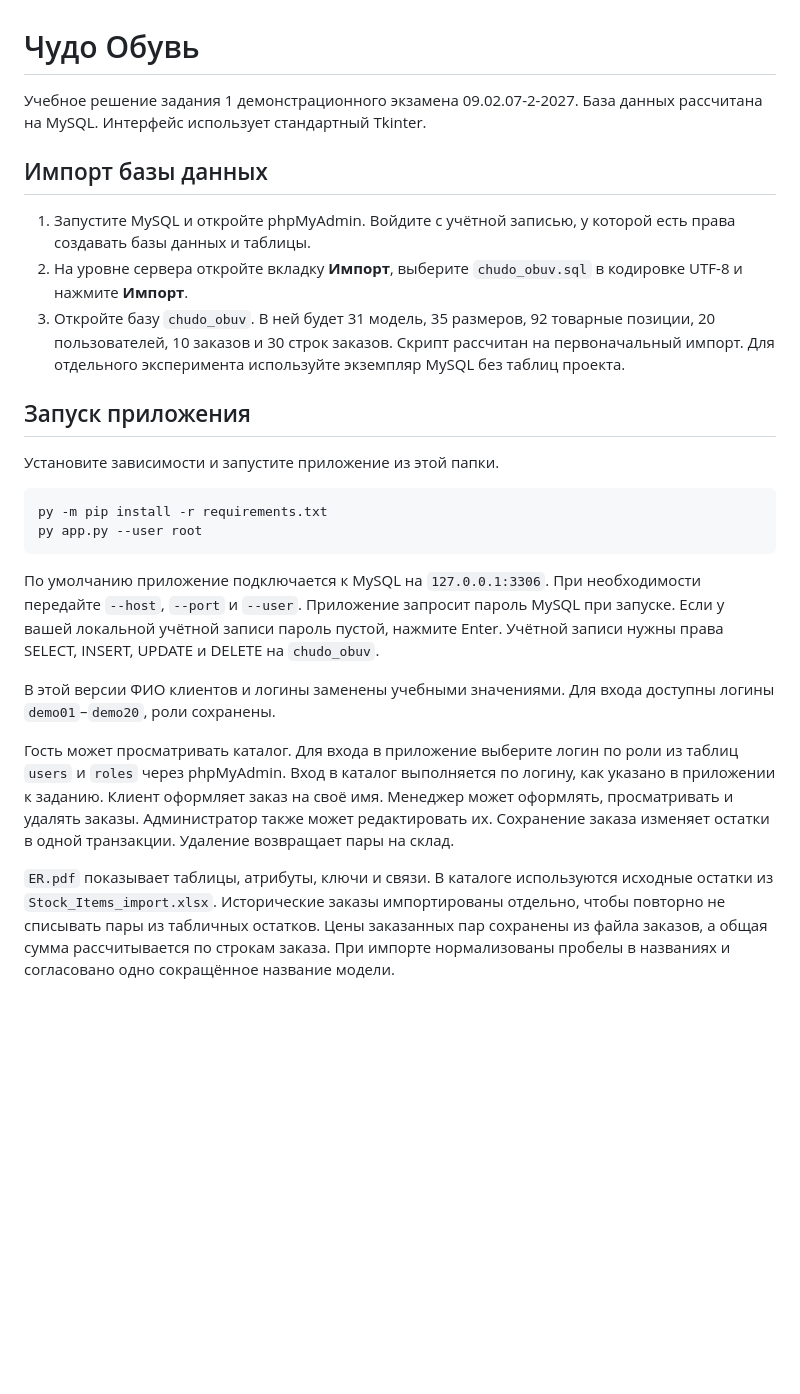
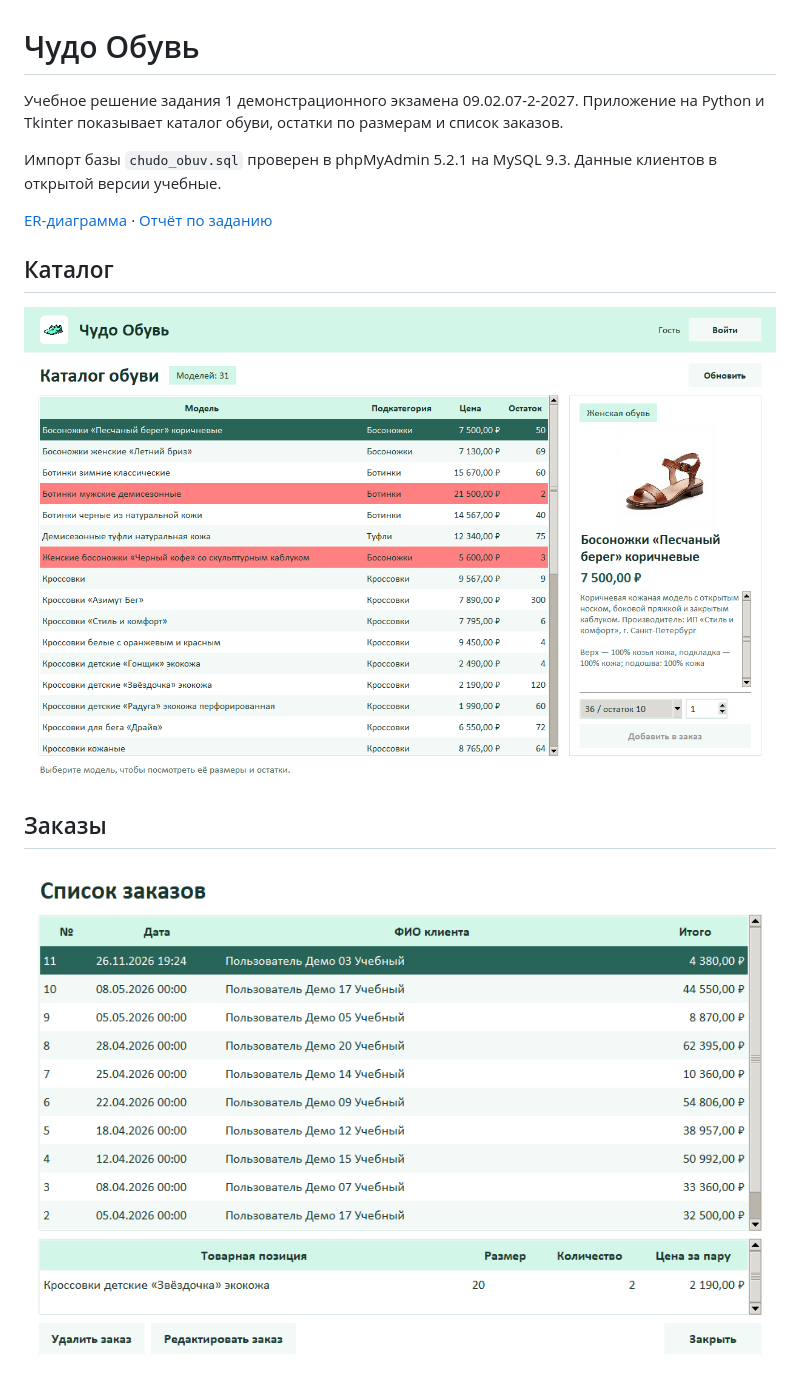
Before and after one commit to raskastil/ChudoObuv-Ranepa, a Markdown page: README.md, the part around the change. Rendered like a GitHub page; pictures changed too: screenshots/catalog.png (added), screenshots/orders.png (added); blank space fills up the shorter version.

Commit message:
Shorten README and add app screenshots

````diff
--- a/README.md
+++ b/README.md
@@ -1,26 +1,15 @@
 # Чудо Обувь
 
-Учебное решение задания 1 демонстрационного экзамена 09.02.07-2-2027. База данных рассчитана на MySQL. Интерфейс использует стандартный Tkinter.
+Учебное решение задания 1 демонстрационного экзамена 09.02.07-2-2027. Приложение на Python и Tkinter показывает каталог обуви, остатки по размерам и список заказов.
 
-## Импорт базы данных
+Импорт базы `chudo_obuv.sql` проверен в phpMyAdmin 5.2.1 на MySQL 9.3. Данные клиентов в открытой версии учебные.
 
-1. Запустите MySQL и откройте phpMyAdmin. Войдите с учётной записью, у которой есть права создавать базы данных и таблицы.
-2. На уровне сервера откройте вкладку **Импорт**, выберите `chudo_obuv.sql` в кодировке UTF-8 и нажмите **Импорт**.
-3. Откройте базу `chudo_obuv`. В ней будет 31 модель, 35 размеров, 92 товарные позиции, 20 пользователей, 10 заказов и 30 строк заказов. Скрипт рассчитан на первоначальный импорт. Для отдельного эксперимента используйте экземпляр MySQL без таблиц проекта.
+[ER-диаграмма](ER.pdf) · [Отчёт по заданию](%D0%9E%D1%82%D1%87%D1%91%D1%82%20%D0%BF%D0%BE%20%D0%B7%D0%B0%D0%B4%D0%B0%D0%BD%D0%B8%D1%8E%201.docx)
 
-## Запуск приложения
+## Каталог
 
-Установите зависимости и запустите приложение из этой папки.
+![Каталог обуви с фотографией, ценой и остатками по размерам](screenshots/catalog.png)
 
-```powershell
-py -m pip install -r requirements.txt
-py app.py --user root
-```
+## Заказы
 
-По умолчанию приложение подключается к MySQL на `127.0.0.1:3306`. При необходимости передайте `--host`, `--port` и `--user`. Приложение запросит пароль MySQL при запуске. Если у вашей локальной учётной записи пароль пустой, нажмите Enter. Учётной записи нужны права SELECT, INSERT, UPDATE и DELETE на `chudo_obuv`.
-
-В этой версии ФИО клиентов и логины заменены учебными значениями. Для входа доступны логины `demo01`–`demo20`, роли сохранены.
-
-Гость может просматривать каталог. Для входа в приложение выберите логин по роли из таблиц `users` и `roles` через phpMyAdmin. Вход в каталог выполняется по логину, как указано в приложении к заданию. Клиент оформляет заказ на своё имя. Менеджер может оформлять, просматривать и удалять заказы. Администратор также может редактировать их. Сохранение заказа изменяет остатки в одной транзакции. Удаление возвращает пары на склад.
-
-`ER.pdf` показывает таблицы, атрибуты, ключи и связи. В каталоге используются исходные остатки из `Stock_Items_import.xlsx`. Исторические заказы импортированы отдельно, чтобы повторно не списывать пары из табличных остатков. Цены заказанных пар сохранены из файла заказов, а общая сумма рассчитывается по строкам заказа. При импорте нормализованы пробелы в названиях и согласовано одно сокращённое название модели.
+![Список заказов и позиции выбранного заказа](screenshots/orders.png)
````
